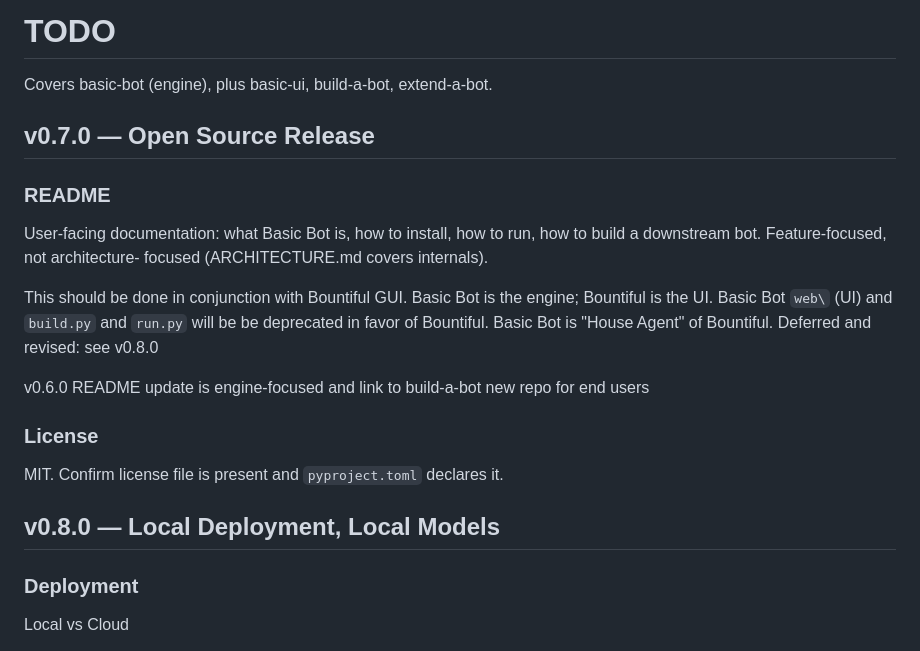
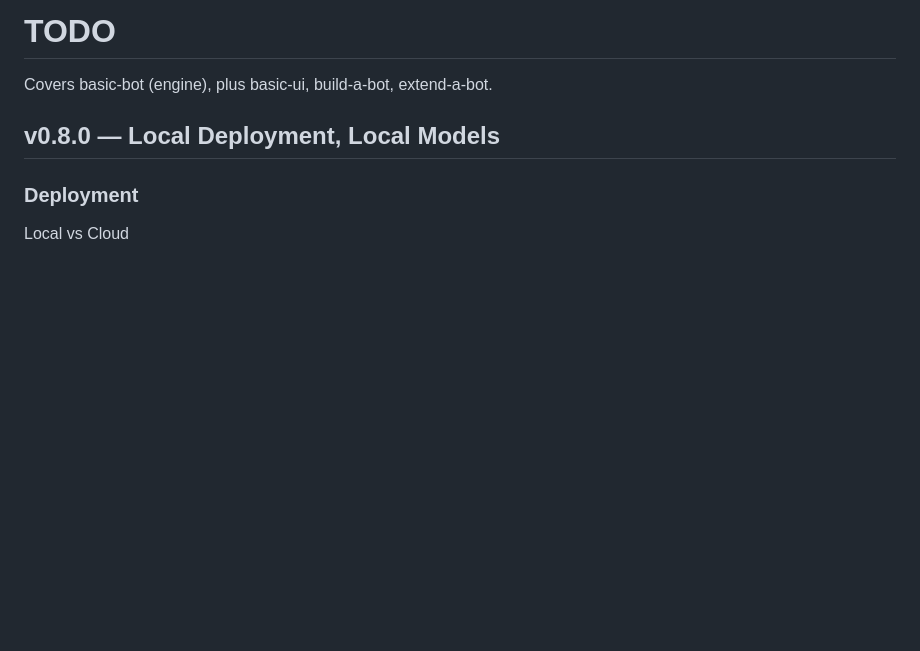
Before and after one commit to CablepunkPress/basic-bot, a Markdown page: TODO.md, the part around the change. Rendered like a GitHub page; blank space fills up the shorter version.

```diff
--- a/TODO.md
+++ b/TODO.md
@@ -1,20 +1,6 @@
 # TODO
 
 Covers basic-bot (engine), plus basic-ui, build-a-bot, extend-a-bot.
-
-## v0.7.0 — Open Source Release
-
-### README
-User-facing documentation: what Basic Bot is, how to install, how to
-run, how to build a downstream bot. Feature-focused, not architecture-
-focused (ARCHITECTURE.md covers internals).
-
-This should be done in conjunction with Bountiful GUI. Basic Bot is the engine; Bountiful is the UI. Basic Bot `web\` (UI) and `build.py` and `run.py` will be be deprecated in favor of Bountiful. Basic Bot is "House Agent" of Bountiful. Deferred and revised: see v0.8.0
-
-v0.6.0 README update is engine-focused and link to build-a-bot new repo for end users
-
-### License
-MIT. Confirm license file is present and `pyproject.toml` declares it.
 
 
 ## v0.8.0 — Local Deployment, Local Models
```
